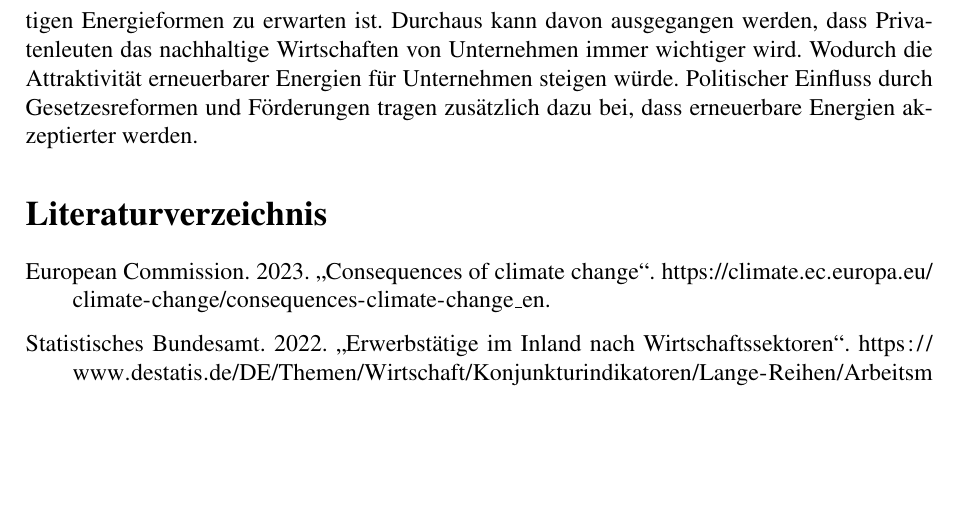
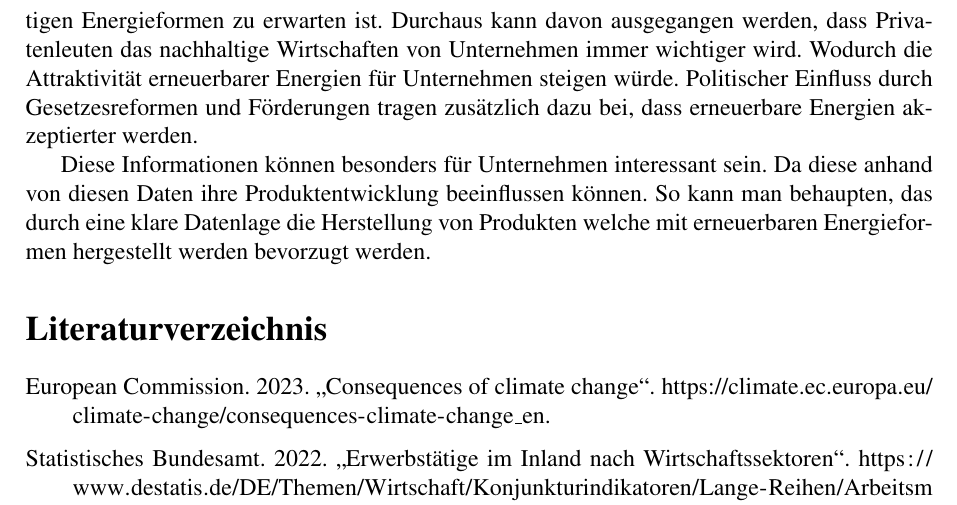
Before and after one commit to Maytastico/ws-expose, a LaTeX document (main.tex): part of page 4 of 4, cut so that both start at the same text, the shorter picture padded with empty space. Compiled offline with pdfLaTeX.

Commit message:
added paragraph to end

```diff
--- a/main.tex
+++ b/main.tex
@@ -151,6 +151,11 @@ für Befragten oder Steuerliche Vorteile?
  würde. Politischer Einfluss durch Gesetzesreformen und Förderungen tragen zusätzlich
  dazu bei, dass erneuerbare Energien akzeptierter werden.
 
+ Diese Informationen können besonders für Unternehmen interessant sein.
+ Da diese anhand von diesen Daten ihre Produktentwicklung beeinflussen können.
+ So kann man behaupten, das durch eine klare Datenlage die Herstellung von Produkten
+ welche mit erneuerbaren Energieformen hergestellt werden bevorzugt werden.
+
 
 
 % nocite print the whole bibliography. Remove nocite to
```
Also changed, not shown: main.pdf.
